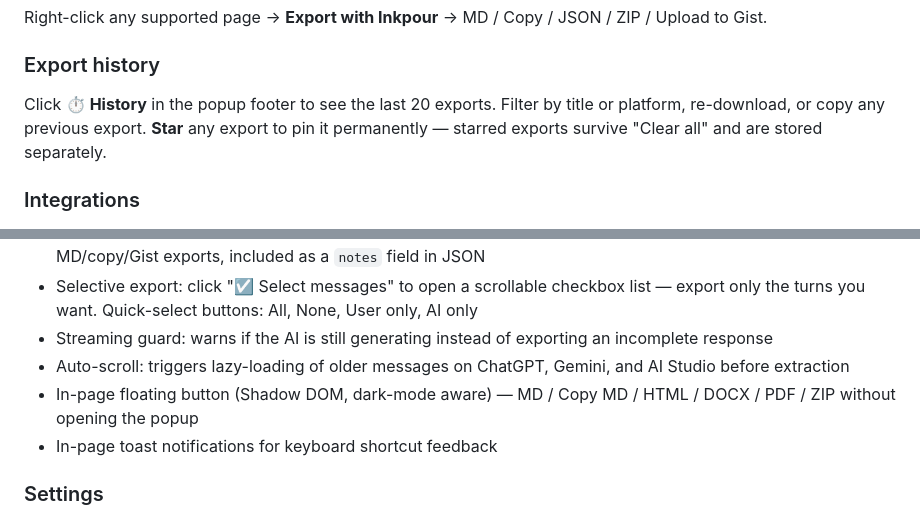
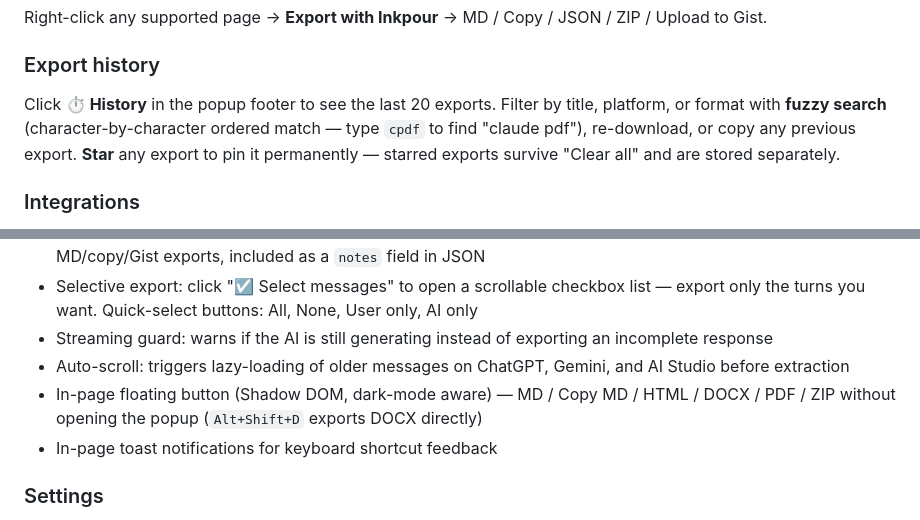
Before and after one commit to tronicum/inkpour, a Markdown page: README.md, 2 parts joined by grey strips. Rendered like a GitHub page.

```diff
--- a/README.md
+++ b/README.md
@@ -69,7 +74,7 @@ Copy HTML, JSON, and ZIP are available via the popup and right-click menu. Chrom
 Right-click any supported page → **Export with Inkpour** → MD / Copy / JSON / ZIP / Upload to Gist.
 
 ### Export history
-Click **⏱ History** in the popup footer to see the last 20 exports. Filter by title or platform, re-download, or copy any previous export. **Star** any export to pin it permanently — starred exports survive "Clear all" and are stored separately.
+Click **⏱ History** in the popup footer to see the last 20 exports. Filter by title, platform, or format with **fuzzy search** (character-by-character ordered match — type `cpdf` to find "claude pdf"), re-download, or copy any previous export. **Star** any export to pin it permanently — starred exports survive "Clear all" and are stored separately.
 
 ### Integrations
 - **GitHub Gist** — add a Personal Access Token (gist scope) in Settings to unlock the "Gist ↑" popup button and `Alt+Shift+G` shortcut. Created Gists open in a new tab.
@@ -104,7 +109,7 @@ Default: `{platform}-{title}`.
 - Selective export: click "☑ Select messages" to open a scrollable checkbox list — export only the turns you want. Quick-select buttons: All, None, User only, AI only
 - Streaming guard: warns if the AI is still generating instead of exporting an incomplete response
 - Auto-scroll: triggers lazy-loading of older messages on ChatGPT, Gemini, and AI Studio before extraction
-- In-page floating button (Shadow DOM, dark-mode aware) — MD / Copy MD / HTML / DOCX / PDF / ZIP without opening the popup
+- In-page floating button (Shadow DOM, dark-mode aware) — MD / Copy MD / HTML / DOCX / PDF / ZIP without opening the popup (`Alt+Shift+D` exports DOCX directly)
 - In-page toast notifications for keyboard shortcut feedback
 
 ### Settings
```
Also changed, not shown: other parts of README.md (+15 -9 lines), planning.md (+18 -12 lines).
